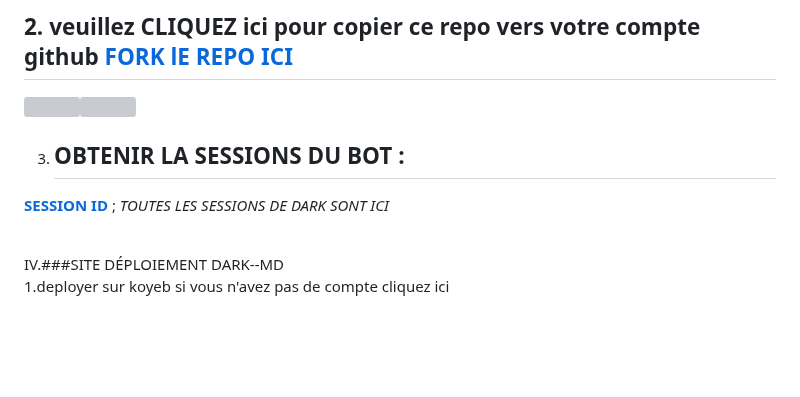
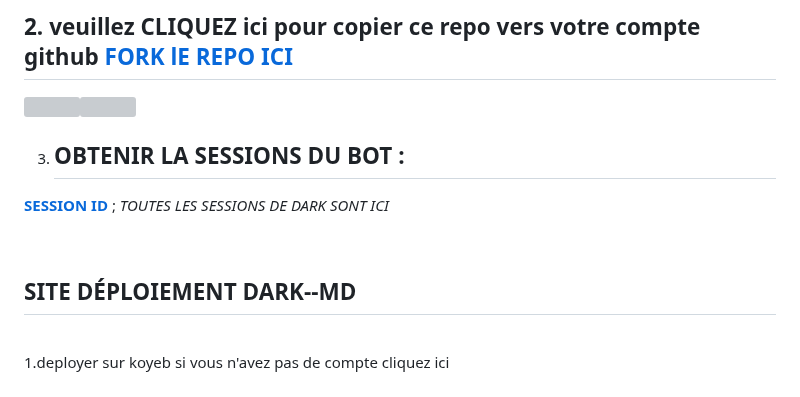
Before and after one commit to Lensswitch/DARK--MD, a Markdown page: README.md, the part around the change. Rendered like a GitHub page; blank space fills up the shorter version; grey boxes are pictures that could not be loaded.

```diff
--- a/README.md
+++ b/README.md
@@ -59,6 +59,8 @@
 
 <br>
 
-IV.###SITE DÉPLOIEMENT DARK--MD
+## SITE DÉPLOIEMENT DARK--MD
+
 <br>
+
 1.deployer sur koyeb si vous n'avez pas de compte cliquez ici
```
